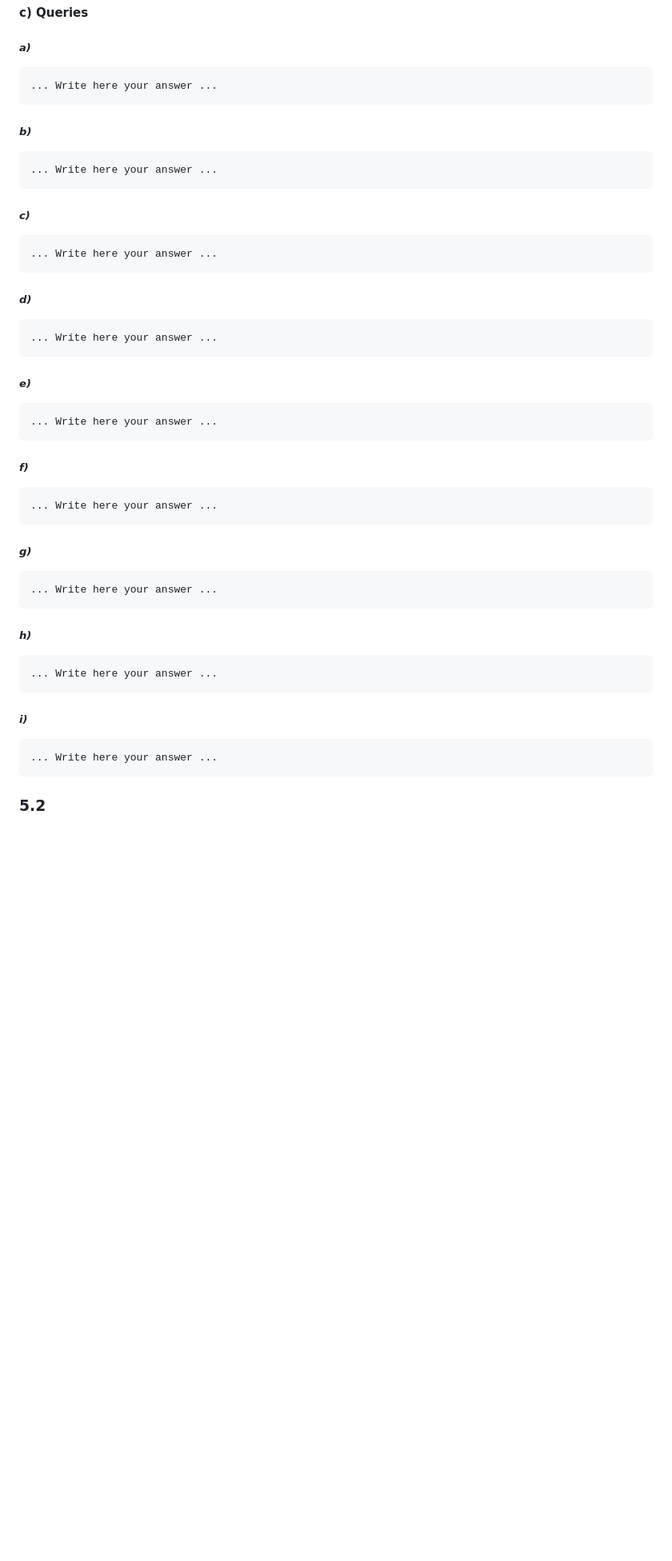
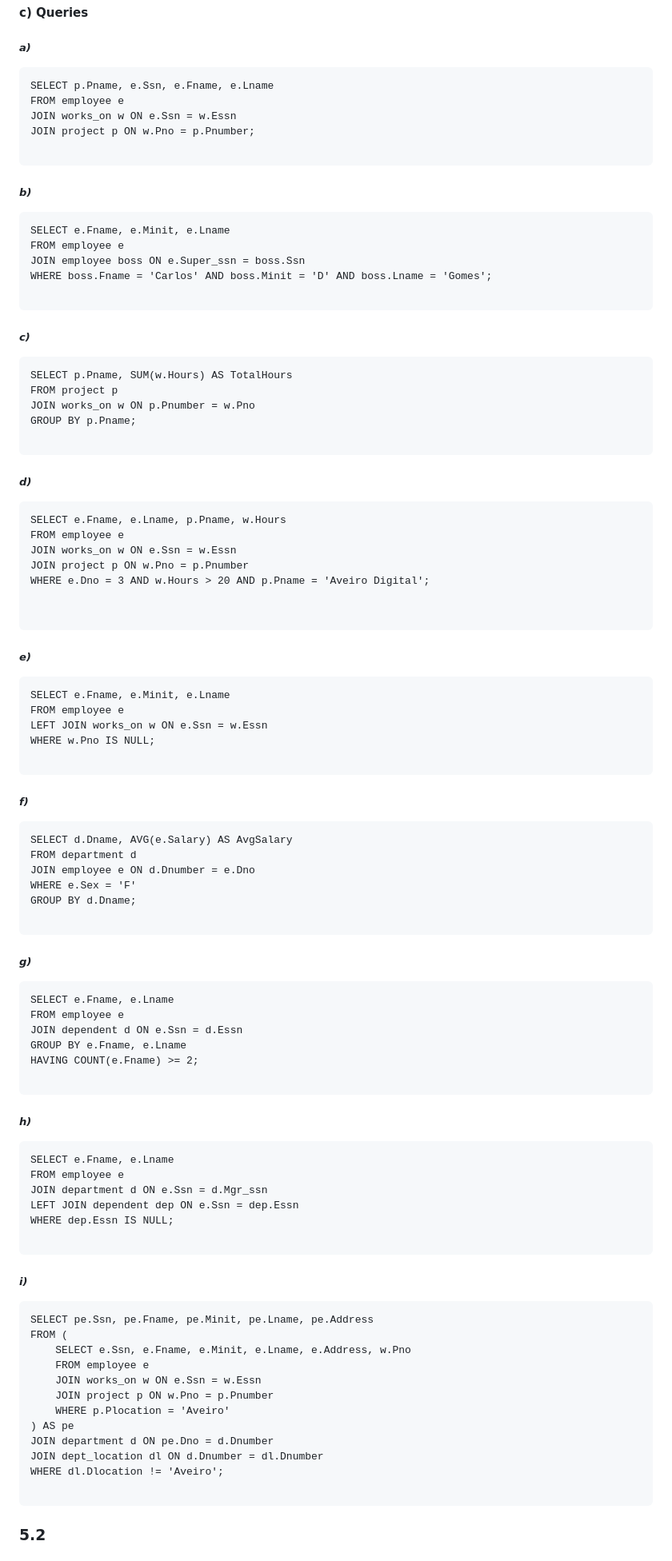
Before and after one commit to tiagofcvale/FBD, a Markdown page: P/Aula6/aula6_submit.md, the part around one of its changes. Shown at 80% size. Drawn GitHub-style; blank space fills up the shorter version.

````diff
--- a/P/Aula6/aula6_submit.md
+++ b/P/Aula6/aula6_submit.md
@@ -196,55 +196,103 @@ SELECT stor_name FROM stores AS store
 ##### *a)*
 
 ```
-... Write here your answer ...
+SELECT p.Pname, e.Ssn, e.Fname, e.Lname
+FROM employee e
+JOIN works_on w ON e.Ssn = w.Essn
+JOIN project p ON w.Pno = p.Pnumber;
+
 ```
 
 ##### *b)*
 
 ```
-... Write here your answer ...
+SELECT e.Fname, e.Minit, e.Lname
+FROM employee e
+JOIN employee boss ON e.Super_ssn = boss.Ssn
+WHERE boss.Fname = 'Carlos' AND boss.Minit = 'D' AND boss.Lname = 'Gomes';
+
 ```
 
 ##### *c)*
 
 ```
-... Write here your answer ...
+SELECT p.Pname, SUM(w.Hours) AS TotalHours
+FROM project p
+JOIN works_on w ON p.Pnumber = w.Pno
+GROUP BY p.Pname;
+
 ```
 
 ##### *d)*
 
 ```
-... Write here your answer ...
+SELECT e.Fname, e.Lname, p.Pname, w.Hours
+FROM employee e
+JOIN works_on w ON e.Ssn = w.Essn
+JOIN project p ON w.Pno = p.Pnumber
+WHERE e.Dno = 3 AND w.Hours > 20 AND p.Pname = 'Aveiro Digital';
+
+
 ```
 
 ##### *e)*
 
 ```
-... Write here your answer ...
+SELECT e.Fname, e.Minit, e.Lname
+FROM employee e
+LEFT JOIN works_on w ON e.Ssn = w.Essn
+WHERE w.Pno IS NULL;
+
 ```
 
 ##### *f)*
 
 ```
-... Write here your answer ...
+SELECT d.Dname, AVG(e.Salary) AS AvgSalary
+FROM department d
+JOIN employee e ON d.Dnumber = e.Dno
+WHERE e.Sex = 'F'
+GROUP BY d.Dname;
+
 ```
 
 ##### *g)*
 
 ```
-... Write here your answer ...
+SELECT e.Fname, e.Lname
+FROM employee e
+JOIN dependent d ON e.Ssn = d.Essn
+GROUP BY e.Fname, e.Lname
+HAVING COUNT(e.Fname) >= 2;
+
 ```
 
 ##### *h)*
 
 ```
-... Write here your answer ...
+SELECT e.Fname, e.Lname
+FROM employee e
+JOIN department d ON e.Ssn = d.Mgr_ssn
+LEFT JOIN dependent dep ON e.Ssn = dep.Essn
+WHERE dep.Essn IS NULL;
+
 ```
 
 ##### *i)*
 
 ```
-... Write here your answer ...
+SELECT pe.Ssn, pe.Fname, pe.Minit, pe.Lname, pe.Address
+FROM (
+    SELECT e.Ssn, e.Fname, e.Minit, e.Lname, e.Address, w.Pno
+    FROM employee e
+    JOIN works_on w ON e.Ssn = w.Essn
+    JOIN project p ON w.Pno = p.Pnumber
+    WHERE p.Plocation = 'Aveiro'
+) AS pe
+JOIN department d ON pe.Dno = d.Dnumber
+JOIN dept_location dl ON d.Dnumber = dl.Dnumber
+WHERE dl.Dlocation != 'Aveiro';
+
 ```
 
 ### 5.2
````
Also changed, not shown: other parts of P/Aula6/aula6_submit.md (+57 -10 lines).
